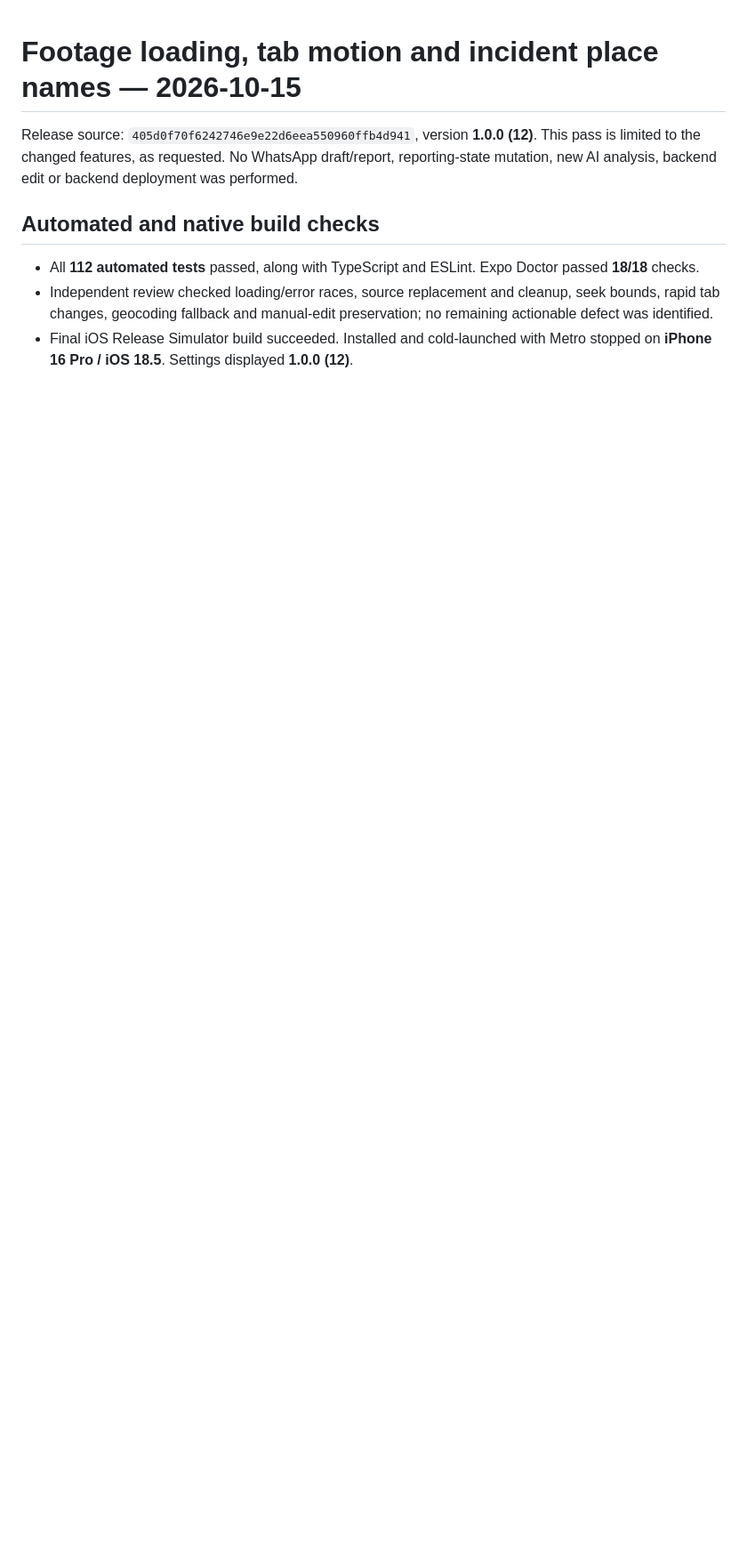
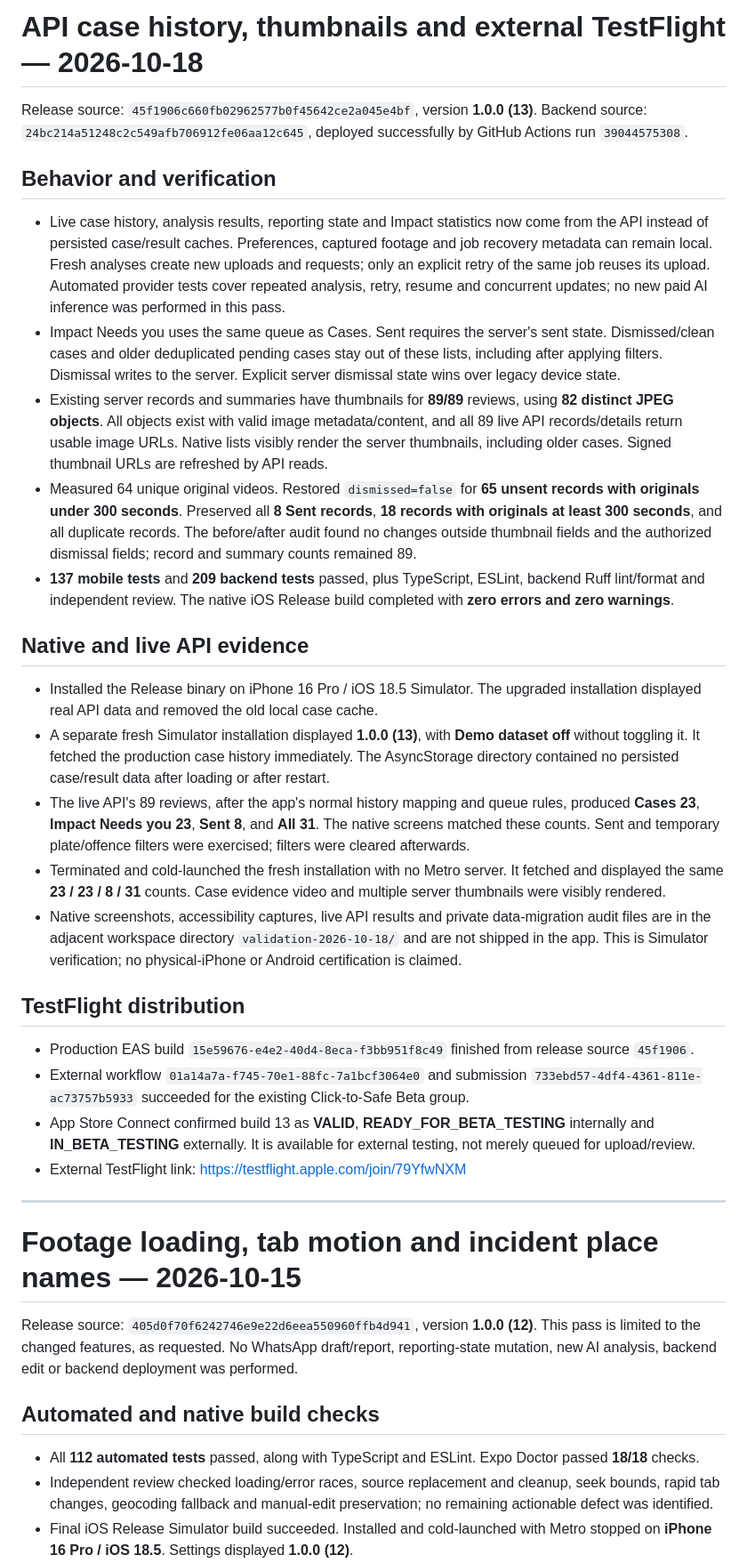
Before and after one commit to AI-Builder-Cup-2026-Click-to-Safe/drivereport-mobile, a Markdown page: VALIDATION.md, the part around the change. Shown at 89% size. Drawn GitHub-style; blank space fills up the shorter version.

Commit message:
docs: record build 13 live API and TestFlight validation

```diff
--- a/VALIDATION.md
+++ b/VALIDATION.md
@@ -1,3 +1,32 @@
+# API case history, thumbnails and external TestFlight — 2026-10-18
+
+Release source: `45f1906c660fb02962577b0f45642ce2a045e4bf`, version **1.0.0 (13)**. Backend source: `24bc214a51248c2c549afb706912fe06aa12c645`, deployed successfully by GitHub Actions run `39044575308`.
+
+## Behavior and verification
+
+- Live case history, analysis results, reporting state and Impact statistics now come from the API instead of persisted case/result caches. Preferences, captured footage and job recovery metadata can remain local. Fresh analyses create new uploads and requests; only an explicit retry of the same job reuses its upload. Automated provider tests cover repeated analysis, retry, resume and concurrent updates; no new paid AI inference was performed in this pass.
+- Impact Needs you uses the same queue as Cases. Sent requires the server's sent state. Dismissed/clean cases and older deduplicated pending cases stay out of these lists, including after applying filters. Dismissal writes to the server. Explicit server dismissal state wins over legacy device state.
+- Existing server records and summaries have thumbnails for **89/89** reviews, using **82 distinct JPEG objects**. All objects exist with valid image metadata/content, and all 89 live API records/details return usable image URLs. Native lists visibly render the server thumbnails, including older cases. Signed thumbnail URLs are refreshed by API reads.
+- Measured 64 unique original videos. Restored `dismissed=false` for **65 unsent records with originals under 300 seconds**. Preserved all **8 Sent records**, **18 records with originals at least 300 seconds**, and all duplicate records. The before/after audit found no changes outside thumbnail fields and the authorized dismissal fields; record and summary counts remained 89.
+- **137 mobile tests** and **209 backend tests** passed, plus TypeScript, ESLint, backend Ruff lint/format and independent review. The native iOS Release build completed with **zero errors and zero warnings**.
+
+## Native and live API evidence
+
+- Installed the Release binary on iPhone 16 Pro / iOS 18.5 Simulator. The upgraded installation displayed real API data and removed the old local case cache.
+- A separate fresh Simulator installation displayed **1.0.0 (13)**, with **Demo dataset off** without toggling it. It fetched the production case history immediately. The AsyncStorage directory contained no persisted case/result data after loading or after restart.
+- The live API's 89 reviews, after the app's normal history mapping and queue rules, produced **Cases 23**, **Impact Needs you 23**, **Sent 8**, and **All 31**. The native screens matched these counts. Sent and temporary plate/offence filters were exercised; filters were cleared afterwards.
+- Terminated and cold-launched the fresh installation with no Metro server. It fetched and displayed the same **23 / 23 / 8 / 31** counts. Case evidence video and multiple server thumbnails were visibly rendered.
+- Native screenshots, accessibility captures, live API results and private data-migration audit files are in the adjacent workspace directory `validation-2026-10-18/` and are not shipped in the app. This is Simulator verification; no physical-iPhone or Android certification is claimed.
+
+## TestFlight distribution
+
+- Production EAS build `15e59676-e4e2-40d4-8eca-f3bb951f8c49` finished from release source `45f1906`.
+- External workflow `01a14a7a-f745-70e1-88fc-7a1bcf3064e0` and submission `733ebd57-4df4-4361-811e-ac73757b5933` succeeded for the existing Click-to-Safe Beta group.
+- App Store Connect confirmed build 13 as **VALID**, **READY_FOR_BETA_TESTING** internally and **IN_BETA_TESTING** externally. It is available for external testing, not merely queued for upload/review.
+- External TestFlight link: https://testflight.apple.com/join/79YfwNXM
+
+---
+
 # Footage loading, tab motion and incident place names — 2026-10-15
 
 Release source: `405d0f70f6242746e9e22d6eea550960ffb4d941`, version **1.0.0 (12)**. This pass is limited to the changed features, as requested. No WhatsApp draft/report, reporting-state mutation, new AI analysis, backend edit or backend deployment was performed.
```
